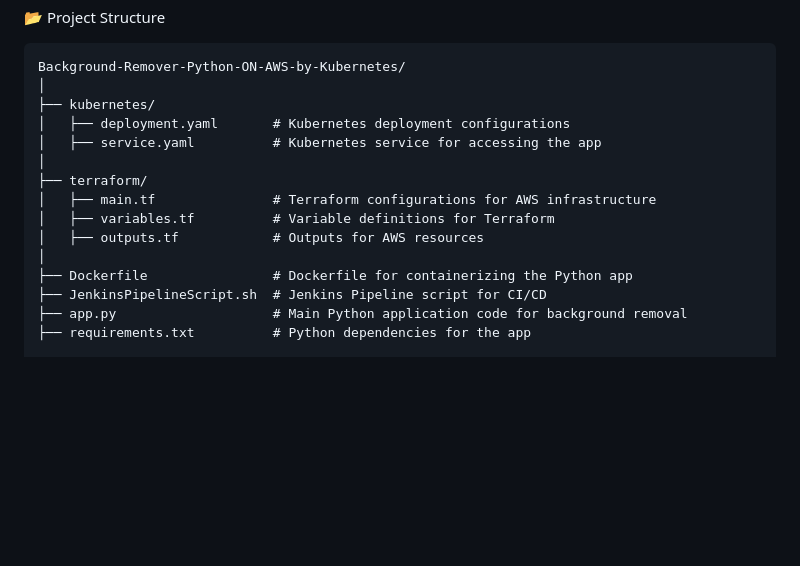
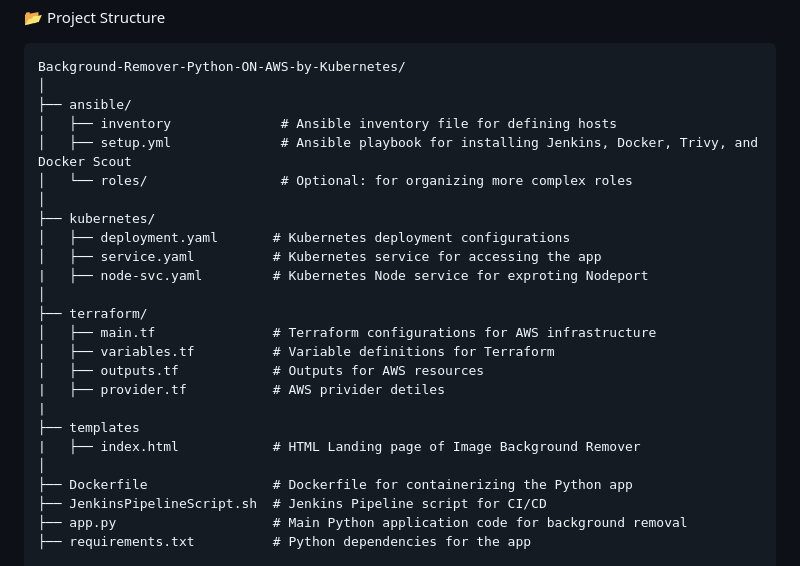
Before and after one commit to aniketpuro/Background-Remover-Python-ON-AWS-by-Kubernetes, a Markdown page: README.md, the part around the change. Drawn GitHub-style; blank space fills up the shorter version.

````diff
--- a/README.md
+++ b/README.md
@@ -8,14 +8,24 @@ Background-Remover-Python-ON-AWS-by-Kubernetes is a Python-based application tha
 ```
 Background-Remover-Python-ON-AWS-by-Kubernetes/
 │
+├── ansible/
+│   ├── inventory              # Ansible inventory file for defining hosts
+│   ├── setup.yml              # Ansible playbook for installing Jenkins, Docker, Trivy, and Docker Scout
+│   └── roles/                 # Optional: for organizing more complex roles
+│
 ├── kubernetes/
 │   ├── deployment.yaml       # Kubernetes deployment configurations
 │   ├── service.yaml          # Kubernetes service for accessing the app
+|   ├── node-svc.yaml         # Kubernetes Node service for exproting Nodeport
 │
 ├── terraform/
 │   ├── main.tf               # Terraform configurations for AWS infrastructure
 │   ├── variables.tf          # Variable definitions for Terraform
 │   ├── outputs.tf            # Outputs for AWS resources
+|   ├── provider.tf           # AWS privider detiles
+|
+├── templates
+|   ├── index.html            # HTML Landing page of Image Background Remover
 │
 ├── Dockerfile                # Dockerfile for containerizing the Python app
 ├── JenkinsPipelineScript.sh  # Jenkins Pipeline script for CI/CD
````
